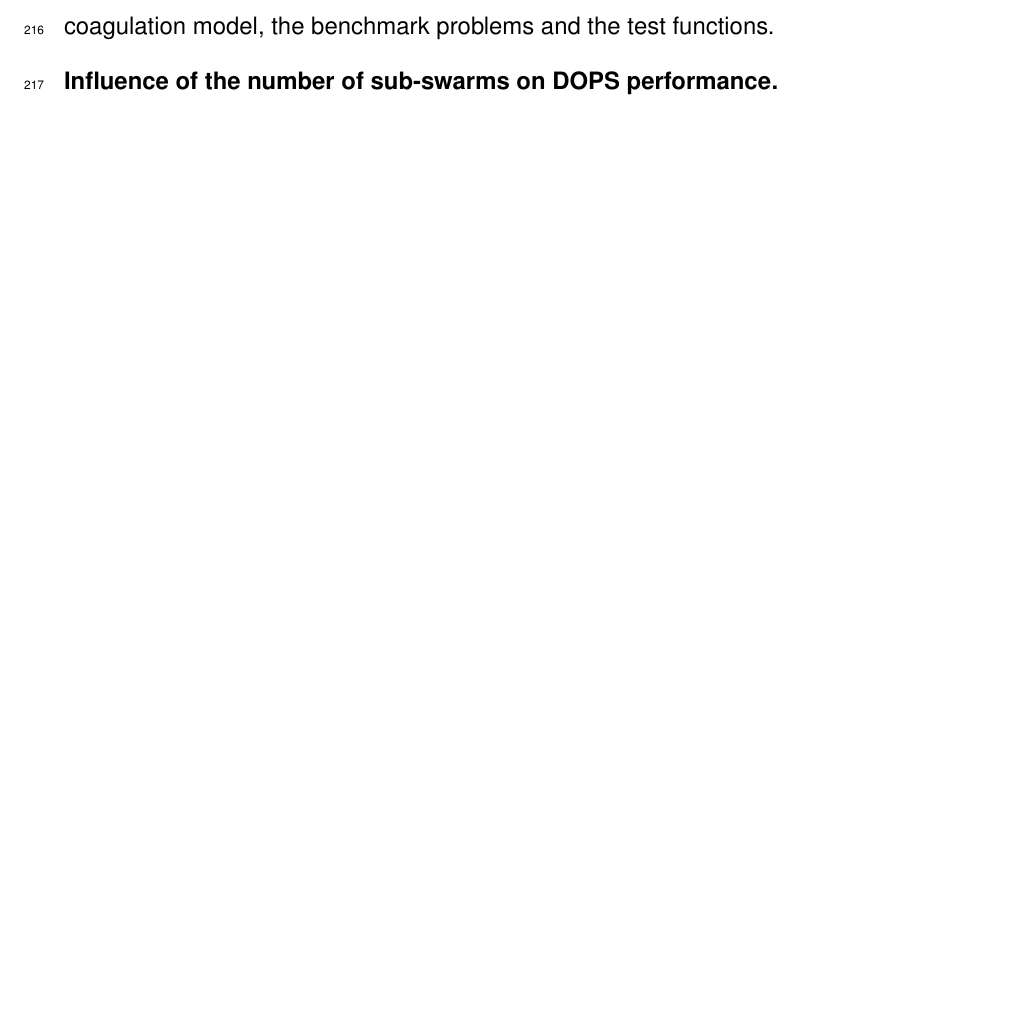
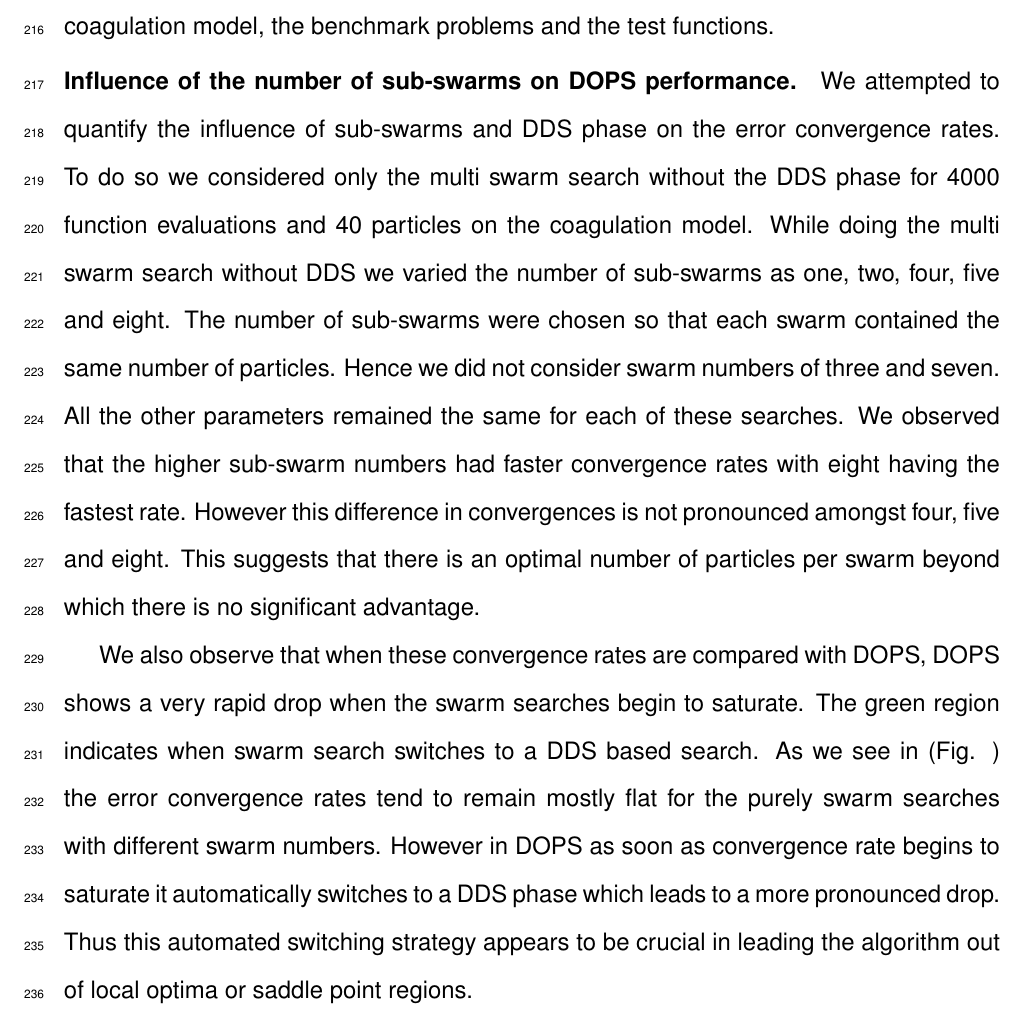
Before and after one commit to varnerlab/DOPS_Manuscript_Repository, a LaTeX document (Paper_v5.tex): part of page 13 of 32, cut so that both start at the same text, the shorter picture padded with empty space. Compiled offline with pdfLaTeX.

Commit message:
Added discussion on sub-swarm influence

```diff
--- a/Paper_v5.tex
+++ b/Paper_v5.tex
@@ -348,7 +348,9 @@ We fixed the number of function evaluations at 4000 for DOPS and trained both th
 Having obtained good fits on the coagulation problem and the benchmarks we proceeded to compare the performance of DOPS with other algorithms on commonly used test functions for global optimization. We used a 300 dimensional Rastrigin function and 300 dimensional Ackley function. Both Ackley and Rastrigin have multiple local minima and maxima and attain a global minimum value of 0. We tested the performance of the 4 different heuristic approaches on these two functions. In each experiment we again fixed the number of function evaluations at 4000 and ran 25 experiments. In both cases (Fig. \ref{fig-testfunctions}) we see that the error convergence rate for DOPS is much faster as compared to the other three heuristics and it finds the global minimum of 0 in both cases. In (Table \ref{table:benchmark-problems}) we summarize the results obtained on the coagulation model, the benchmark problems and the test functions.
 
 \subsection*{Influence of the number of sub-swarms on DOPS performance.}
+We attempted to quantify the influence of sub-swarms and DDS phase on the error convergence rates. To do so we considered only the multi swarm search without the DDS phase for 4000 function evaluations and 40 particles on the coagulation model. While doing the multi swarm search without DDS we varied the number of sub-swarms as one, two, four, five and eight. The number of sub-swarms were chosen so that each swarm contained the same number of particles. Hence we did not consider swarm numbers of three and seven. All the other parameters remained the same for each of these searches. We observed that the higher sub-swarm numbers had faster convergence rates with eight having the fastest rate. However this difference in convergences is not pronounced amongst four, five and eight. This suggests that there is an optimal number of particles per swarm beyond which there is no significant advantage.
 
+We also observe that when these convergence rates are compared with DOPS, DOPS shows a very rapid drop when the swarm searches begin to saturate. The green region indicates when swarm search switches to a DDS based search. As we see in (Fig. ) the error convergence rates tend to remain mostly flat for the purely swarm searches with different swarm numbers. However in DOPS as soon as convergence rate begins to saturate it automatically switches to a DDS phase which leads to a more pronounced drop. Thus this automated switching strategy appears to be crucial in leading the algorithm out of local optima or saddle point regions.
 
 \clearpage
 \section*{Discussion}
```
